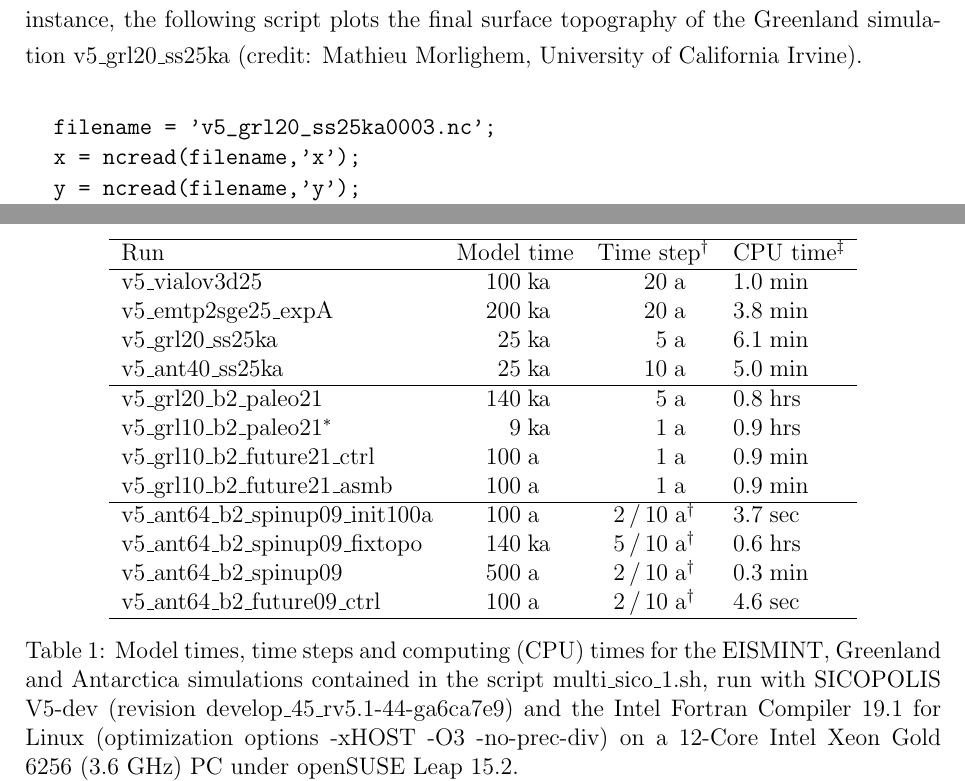
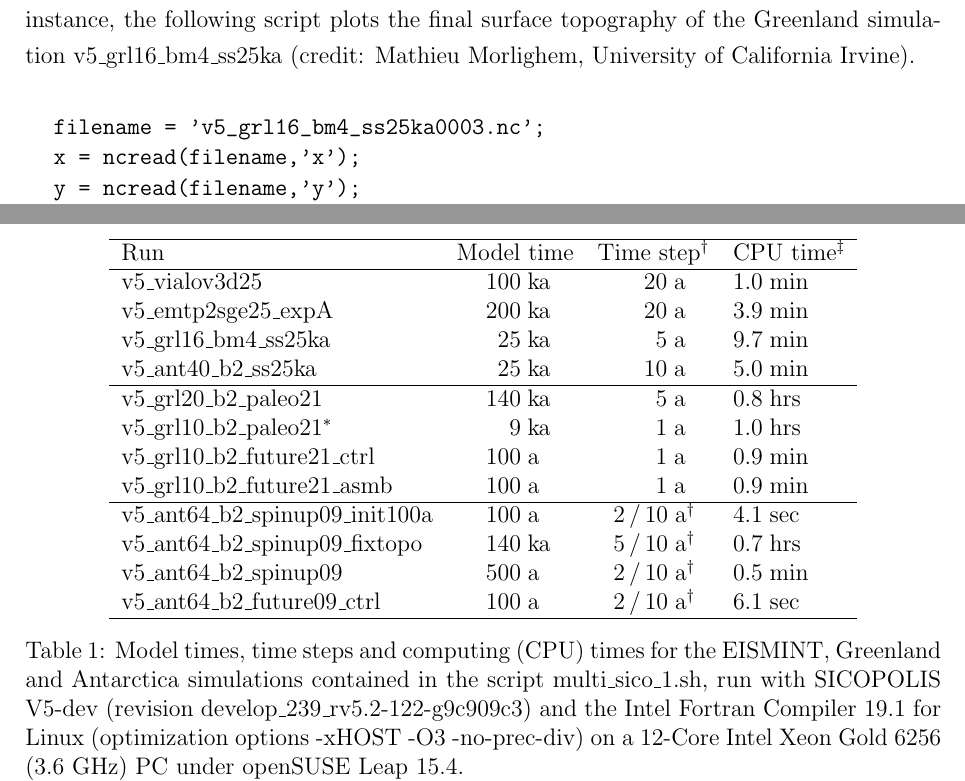
Before and after one commit to Shreyas911/sicopolis, a LaTeX document (docu/quick_start/SICOPOLIS_V5dev_Quick_Start.tex): two parts of pages 10 and 15 of 17, joined at a grey line, cut so that both start at the same text. Compiled offline with pdfLaTeX.

Commit message:
Run-specs header for short steady-state test run for Greenland sico_specs_v5_grl20_ss25ka.h replaced by sico_specs_v5_grl16_bm4_ss25ka.h (SIA, 16 km resolution, using the new BedMachine V4 topography). Counterpart for Antarctica renamed sico_specs_v5_ant40_ss25ka.h -> sico_specs_v5_ant40_b2_ss25ka.h.

```diff
--- a/docu/quick_start/SICOPOLIS_V5dev_Quick_Start.tex
+++ b/docu/quick_start/SICOPOLIS_V5dev_Quick_Start.tex
@@ -531,11 +529,11 @@ v5\_grl20\_ss25ka0001.nc, v5\_grl20\_ss25ka0002.nc and v5\_grl20\_ss25ka0003.nc,
 \section{Plotting}
 \label{sect_plotting}
 
-The output described in Sect.~\ref{sect_output} can be visualized with any plotting tool at the user's preference. Ncview (http://meteora.ucsd.edu/$\sim${}pierce/ncview\_home\_page.html) is a very nice browser for NetCDF files to get a quick and easy look. For more sophisticated plots, one possibility is to use MATLAB, which has an extensive library for NetCDF files (https://www.mathworks.com/help/matlab/network-common-data-form.html). For instance, the following script plots the final surface topography of the Greenland simulation v5\_grl20\_ss25ka (credit: Mathieu Morlighem, University of California Irvine).
+The output described in Sect.~\ref{sect_output} can be visualized with any plotting tool at the user's preference. Ncview (http://meteora.ucsd.edu/$\sim${}pierce/ncview\_home\_page.html) is a very nice browser for NetCDF files to get a quick and easy look. For more sophisticated plots, one possibility is to use MATLAB, which has an extensive library for NetCDF files (https://www.mathworks.com/help/matlab/network-common-data-form.html). For instance, the following script plots the final surface topography of the Greenland simulation v5\_grl16\_bm4\_ss25ka (credit: Mathieu Morlighem, University of California Irvine).
 
 \vspace*{2ex}
 
-\noindent\hspace*{5mm}\verb+filename = 'v5_grl20_ss25ka0003.nc';+
+\noindent\hspace*{5mm}\verb+filename = 'v5_grl16_bm4_ss25ka0003.nc';+
 \\[-0.5ex]
 \hspace*{5mm}\verb+x = ncread(filename,'x');+
 \\[-0.5ex]
@@ -706,11 +704,11 @@ v5\_vialov3d25                       &  $100\;\mathrm{ka}$\hspace*{1.0em}
                                      &  1&$0\;\mathrm{min}$ \\
 v5\_emtp2sge25\_expA                 &  $200\;\mathrm{ka}$\hspace*{1.0em}
                                      &   $20\;\mathrm{ a}$\hspace*{1.0em}
-                                     &  3&$8\;\mathrm{min}$ \\
-v5\_grl20\_ss25ka                    &   $25\;\mathrm{ka}$\hspace*{1.0em}
+                                     &  3&$9\;\mathrm{min}$ \\
+v5\_grl16\_bm4\_ss25ka               &   $25\;\mathrm{ka}$\hspace*{1.0em}
                                      &    $5\;\mathrm{ a}$\hspace*{1.0em}
-                                     &  6&$1\;\mathrm{min}$ \\
-v5\_ant40\_ss25ka                    &   $25\;\mathrm{ka}$\hspace*{1.0em}
+                                     &  9&$7\;\mathrm{min}$ \\
+v5\_ant40\_b2\_ss25ka                &   $25\;\mathrm{ka}$\hspace*{1.0em}
                                      &   $10\;\mathrm{ a}$\hspace*{1.0em}
                                      &  5&$0\;\mathrm{min}$ \\ \hline
 v5\_grl20\_b2\_paleo21               &  $140\;\mathrm{ka}$\hspace*{1.0em}
@@ -718,7 +716,7 @@ v5\_grl20\_b2\_paleo21               &  $140\;\mathrm{ka}$\hspace*{1.0em}
                                      &  0&$8\;\mathrm{hrs}$ \\
 v5\_grl10\_b2\_paleo21$^\ast$        &    $9\;\mathrm{ka}$\hspace*{1.0em}
                                      &    $1\;\mathrm{ a}$\hspace*{1.0em}
-                                     &  0&$9\;\mathrm{hrs}$ \\
+                                     &  1&$0\;\mathrm{hrs}$ \\
 v5\_grl10\_b2\_future21\_ctrl        &  $100\;\mathrm{ a}$\hspace*{1.47em}
                                      &    $1\;\mathrm{ a}$\hspace*{1.0em}
                                      &  0&$9\;\mathrm{min}$ \\
@@ -727,18 +725,18 @@ v5\_grl10\_b2\_future21\_asmb        &  $100\;\mathrm{ a}$\hspace*{1.47em}
                                      &  0&$9\;\mathrm{min}$ \\ \hline
 v5\_ant64\_b2\_spinup09\_init100a    &  $100\;\mathrm{ a}$\hspace*{1.47em}
                                      & $2\,/\,10\;\mathrm{ a}^{\dagger}$\hspace*{0.6em}
-                                     &  3&$7\;\mathrm{sec}$ \\
+                                     &  4&$1\;\mathrm{sec}$ \\
 v5\_ant64\_b2\_spinup09\_fixtopo     &  $140\;\mathrm{ka}$\hspace*{1.0em}
                                      &  $5\,/\,10\;\mathrm{ a}^{\dagger}$\hspace*{0.6em}
-                                     &  0&$6\;\mathrm{hrs}$ \\
+                                     &  0&$7\;\mathrm{hrs}$ \\
 v5\_ant64\_b2\_spinup09              &  $500\;\mathrm{ a}$\hspace*{1.47em}
                                      & $2\,/\,10\;\mathrm{ a}^{\dagger}$\hspace*{0.6em}
-                                     &  0&$3\;\mathrm{min}$ \\
+                                     &  0&$5\;\mathrm{min}$ \\
 v5\_ant64\_b2\_future09\_ctrl        &  $100\;\mathrm{ a}$\hspace*{1.47em}
                                      & $2\,/\,10\;\mathrm{ a}^{\dagger}$\hspace*{0.6em}
-                                     &  4&$6\;\mathrm{sec}$ \\ \hline
+                                     &  6&$1\;\mathrm{sec}$ \\ \hline
 \end{tabular}
-\caption{Model times, time steps and computing (CPU) times for the EISMINT, Greenland and Antarctica simulations contained in the script multi\_sico\_1.sh, run with SICOPOLIS V5-dev (revision develop\_45\_rv5.1-44-ga6ca7e9) and the Intel Fortran Compiler 19.1 for Linux (optimization options -xHOST -O3 -no-prec-div) on a 12-Core Intel Xeon Gold 6256 (3.6~GHz) PC under openSUSE Leap 15.2.
+\caption{Model times, time steps and computing (CPU) times for the EISMINT, Greenland and Antarctica simulations contained in the script multi\_sico\_1.sh, run with SICOPOLIS V5-dev (revision develop\_239\_rv5.2-122-g9c909c3) and the Intel Fortran Compiler 19.1 for Linux (optimization options -xHOST -O3 -no-prec-div) on a 12-Core Intel Xeon Gold 6256 (3.6~GHz) PC under openSUSE Leap 15.4.
 \protect\\
 {}$^\dagger$: If one value is given, this is the common dynamic (velocity, ice thickness) and thermodynamic (temperature, water content, age) time step. If two values are given (marked by the dagger ($^\dagger$) symbol), the first one is the dynamic, the second one the thermodynamic time step.
 \protect\\
```
Also changed, not shown: docu/quick_start/SICOPOLIS_V5dev_Quick_Start.tex (34 more changed lines), 5 other files.
